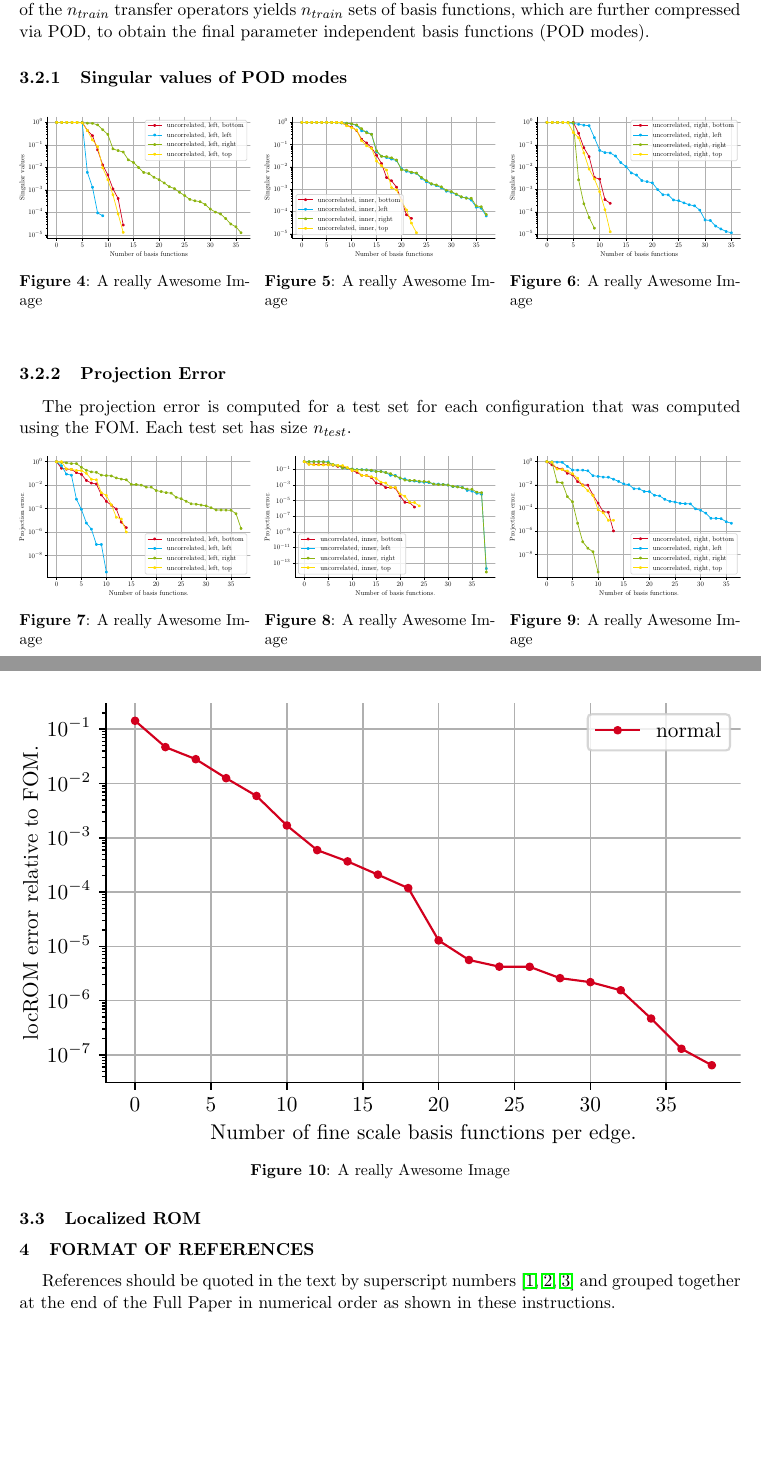
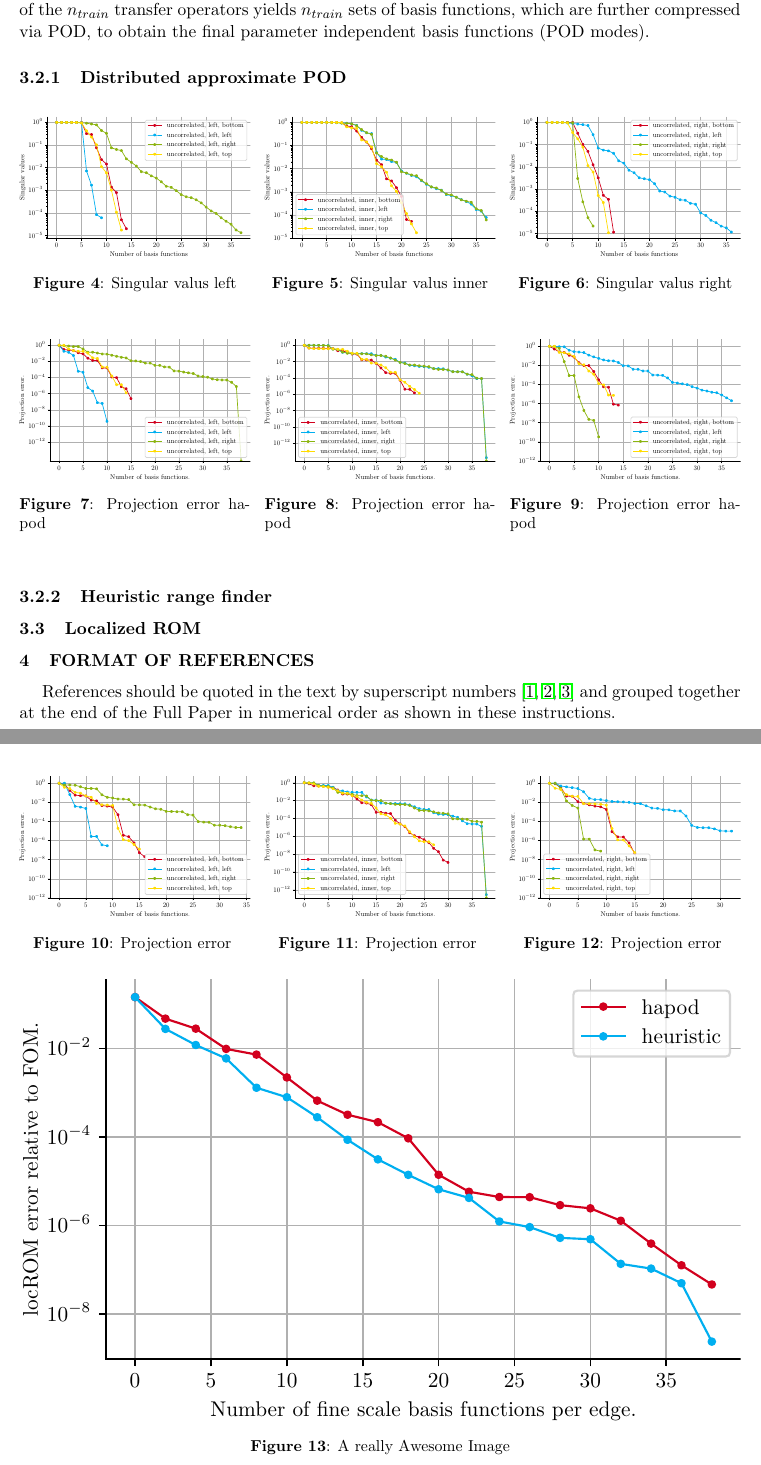
Before and after one commit to pdiercks/parametric-transfer-operator, a LaTeX document (paper/paper.tex): two parts of pages 3 and 4 of 5, joined at a grey line, cut so that both start at the same text, the shorter picture padded with empty space. Compiled offline with pdfLaTeX.

Commit message:
update all figures and paper

```diff
--- a/paper/paper.tex
+++ b/paper/paper.tex
@@ -73,40 +73,57 @@ The range approximation of the $n_{train}$ transfer operators yields $n_{train}$
 basis functions, which are further compressed via POD, to obtain the final parameter
 independent basis functions (POD modes).
 
-\subsubsection{Singular values of POD modes}
+\subsubsection{Distributed approximate POD}
 
 \begin{figure}[!htb]
 \minipage{0.32\textwidth}
   \includegraphics[width=\linewidth]{../figures/beam/fig_loc_svals_left.pdf}
-  \caption{A really Awesome Image}\label{fig:loc_svals_left}
+  \caption{Singular valus left}\label{fig:loc_svals_left}
 \endminipage\hfill
 \minipage{0.32\textwidth}
   \includegraphics[width=\linewidth]{../figures/beam/fig_loc_svals_inner.pdf}
-  \caption{A really Awesome Image}\label{fig:loc_svals_inner}
+  \caption{Singular valus inner}\label{fig:loc_svals_inner}
 \endminipage\hfill
 \minipage{0.32\textwidth}%
   \includegraphics[width=\linewidth]{../figures/beam/fig_loc_svals_right.pdf}
-  \caption{A really Awesome Image}\label{fig:loc_svals_right}
+  \caption{Singular valus right}\label{fig:loc_svals_right}
 \endminipage
 \end{figure}
 
 
-\subsubsection{Projection Error}
-The projection error is computed for a test set for each configuration that was computed
-using the FOM. Each test set has size $n_{test}$.
+% \subsubsection{Projection Error}
+% The projection error is computed for a test set for each configuration that was computed
+% using the FOM. Each test set has size $n_{test}$.
 
 \begin{figure}[!htb]
 \minipage{0.32\textwidth}
-  \includegraphics[width=\linewidth]{../figures/beam/fig_proj_error_left.pdf}
-  \caption{A really Awesome Image}\label{fig:proj_error_left}
+  \includegraphics[width=\linewidth]{../figures/beam/fig_proj_error_left_hapod.pdf}
+  \caption{Projection error hapod}\label{fig:proj_error_left_hapod}
 \endminipage\hfill
 \minipage{0.32\textwidth}
-  \includegraphics[width=\linewidth]{../figures/beam/fig_proj_error_inner.pdf}
-  \caption{A really Awesome Image}\label{fig:proj_error_inner}
+  \includegraphics[width=\linewidth]{../figures/beam/fig_proj_error_inner_hapod.pdf}
+  \caption{Projection error hapod}\label{fig:proj_error_inner_hapod}
 \endminipage\hfill
 \minipage{0.32\textwidth}%
-  \includegraphics[width=\linewidth]{../figures/beam/fig_proj_error_right.pdf}
-  \caption{A really Awesome Image}\label{fig:proj_error_right}
+  \includegraphics[width=\linewidth]{../figures/beam/fig_proj_error_right_hapod.pdf}
+  \caption{Projection error hapod}\label{fig:proj_error_right_hapod}
+\endminipage
+\end{figure}
+
+\subsubsection{Heuristic range finder}
+
+\begin{figure}[!htb]
+\minipage{0.32\textwidth}
+  \includegraphics[width=\linewidth]{../figures/beam/fig_proj_error_left_heuristic.pdf}
+  \caption{Projection error }\label{fig:proj_error_left_heuristic}
+\endminipage\hfill
+\minipage{0.32\textwidth}
+  \includegraphics[width=\linewidth]{../figures/beam/fig_proj_error_inner_heuristic.pdf}
+  \caption{Projection error }\label{fig:proj_error_inner_heuristic}
+\endminipage\hfill
+\minipage{0.32\textwidth}%
+  \includegraphics[width=\linewidth]{../figures/beam/fig_proj_error_right_heuristic.pdf}
+  \caption{Projection error }\label{fig:proj_error_right_heuristic}
 \endminipage
 \end{figure}
 
```
Also changed, not shown: figures/beam/beam_sketch.pdf, figures/beam/fig_loc_rom_error.pdf, figures/beam/fig_loc_svals_inner.pdf, figures/beam/fig_loc_svals_left.pdf, figures/beam/fig_loc_svals_right.pdf, figures/beam/fig_proj_error_inner_hapod.pdf (added), figures/beam/fig_proj_error_inner_heuristic.pdf (added), figures/beam/fig_proj_error_left_hapod.pdf (added), figures/beam/fig_proj_error_left_heuristic.pdf (added), figures/beam/fig_proj_error_right_hapod.pdf (added), figures/beam/fig_proj_error_right_heuristic.pdf (added), figures/beam/global_domain.png, figures/beam/unit_cell.png, paper/paper.pdf.
